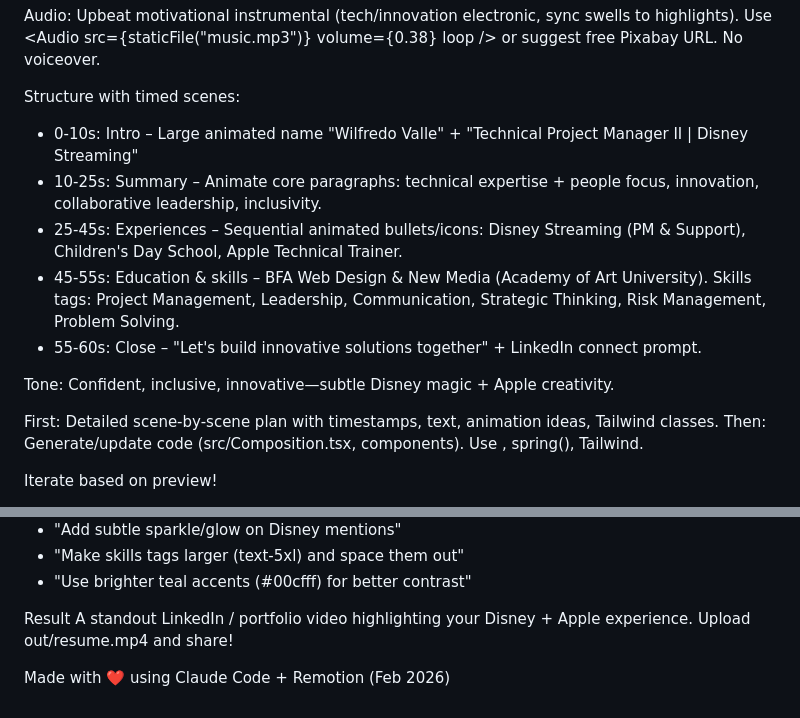
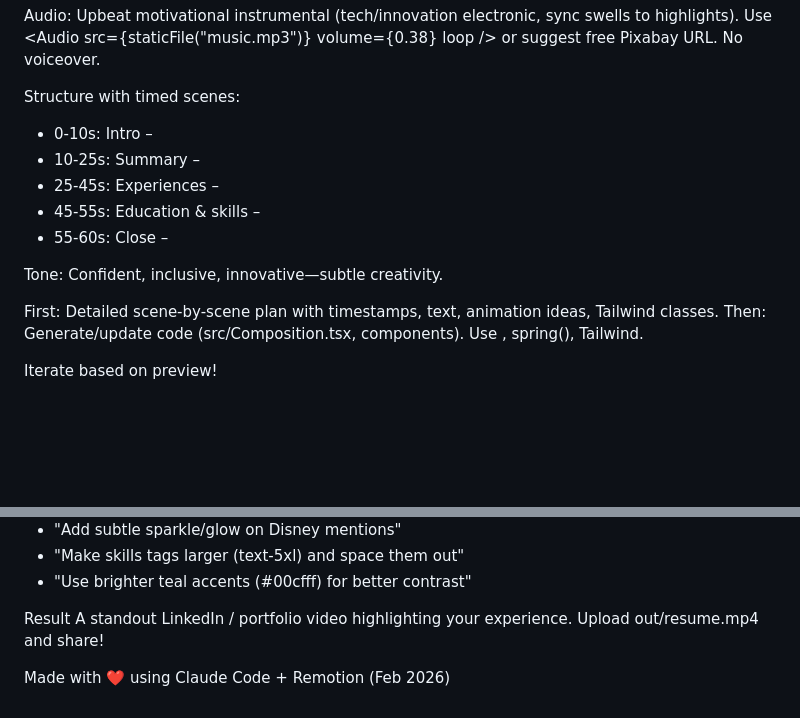
Before and after one commit to atnomos/resume-video-guide, a Markdown page: README.md, 2 parts joined by grey strips. Rendered like a GitHub page; blank space fills up the shorter version.

```diff
--- a/README.md
+++ b/README.md
@@ -83,13 +83,13 @@ Style: Dark mode (#0a0a1f bg), accents #00aaff/#00d4ff, white/gray text. Sans-se
 Audio: Upbeat motivational instrumental (tech/innovation electronic, sync swells to highlights). Use <Audio src={staticFile("music.mp3")} volume={0.38} loop /> or suggest free Pixabay URL. No voiceover.
 
 Structure with timed scenes:
-- 0-10s: Intro – Large animated name "Wilfredo Valle" + "Technical Project Manager II | Disney Streaming"
-- 10-25s: Summary – Animate core paragraphs: technical expertise + people focus, innovation, collaborative leadership, inclusivity.
-- 25-45s: Experiences – Sequential animated bullets/icons: Disney Streaming (PM & Support), Children's Day School, Apple Technical Trainer.
-- 45-55s: Education & skills – BFA Web Design & New Media (Academy of Art University). Skills tags: Project Management, Leadership, Communication, Strategic Thinking, Risk Management, Problem Solving.
-- 55-60s: Close – "Let's build innovative solutions together" + LinkedIn connect prompt.
+- 0-10s: Intro –
+- 10-25s: Summary –
+- 25-45s: Experiences –
+- 45-55s: Education & skills –
+- 55-60s: Close –
 
-Tone: Confident, inclusive, innovative—subtle Disney magic + Apple creativity.
+Tone: Confident, inclusive, innovative—subtle creativity.
 
 First: Detailed scene-by-scene plan with timestamps, text, animation ideas, Tailwind classes.
 Then: Generate/update code (src/Composition.tsx, components). Use <Sequence>, spring(), Tailwind.
@@ -133,7 +133,7 @@ Play in QuickTime / VLC
 - "Use brighter teal accents (#00cfff) for better contrast"
 
 Result
-A standout LinkedIn / portfolio video highlighting your Disney + Apple experience.
+A standout LinkedIn / portfolio video highlighting your experience.
 Upload out/resume.mp4 and share!
 
 Made with ❤️ using Claude Code + Remotion (Feb 2026)
```
